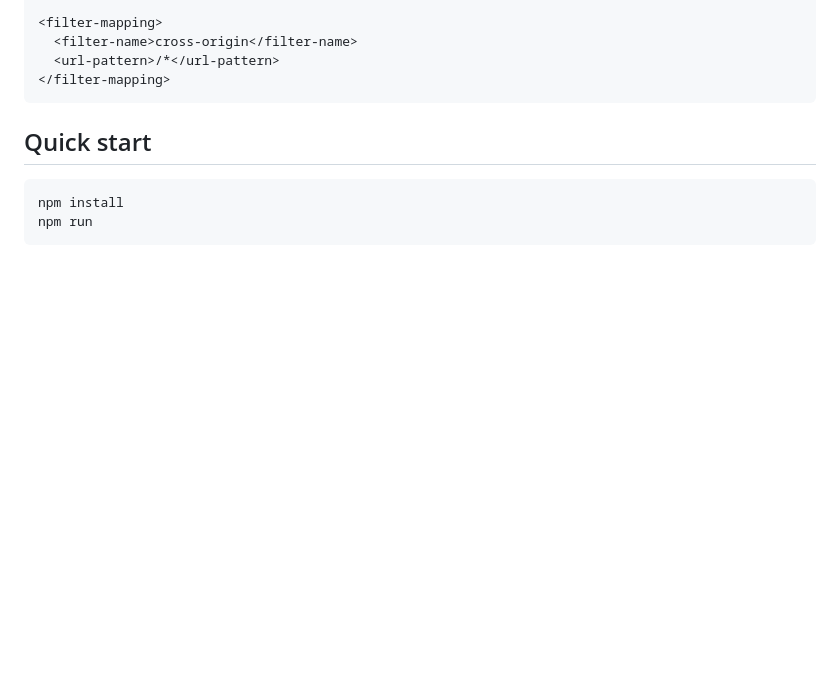
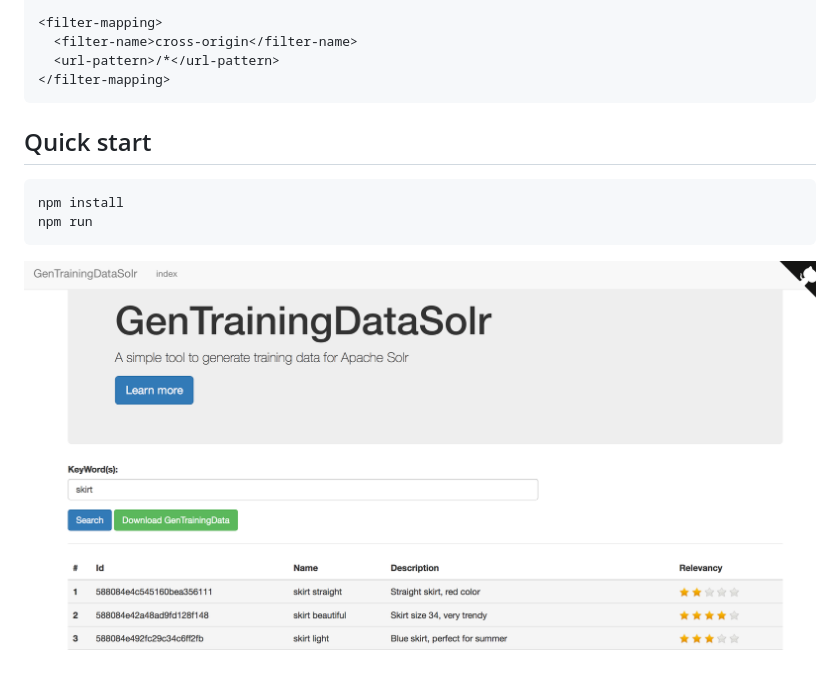
Before and after one commit to qfdk/GenTrainingDataSolr, a Markdown page: README.md, the part around the change. Drawn GitHub-style; pictures changed too: imgs/1.png (added); blank space fills up the shorter version.

````diff
--- a/README.md
+++ b/README.md
@@ -41,3 +41,5 @@ Add this code in `server/solr-webapp/webapp/WEB-INF/web.xml`
 npm install
 npm run
 ```
+
+![](./imgs/1.png)
````
Also changed, not shown: 4 other files.
